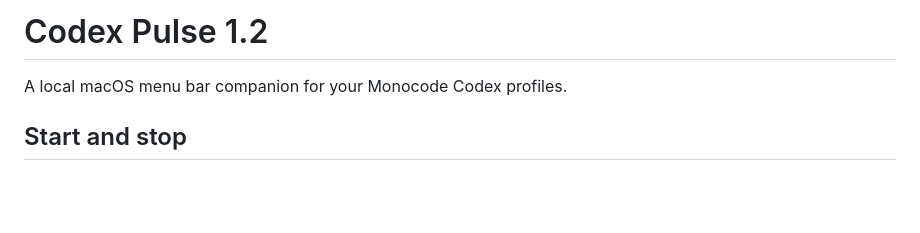
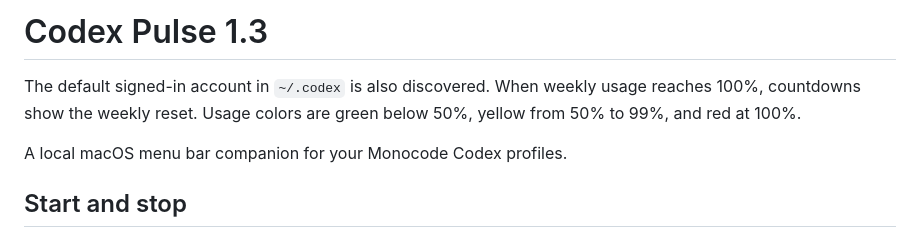
Before and after one commit to erhanyigiter/Codex-Pulse, a Markdown page: USAGE.md, the part around the change. GitHub-like rendering; blank space fills up the shorter version.

```diff
--- a/USAGE.md
+++ b/USAGE.md
@@ -1,4 +1,6 @@
-# Codex Pulse 1.2
+# Codex Pulse 1.3
+
+The default signed-in account in `~/.codex` is also discovered. When weekly usage reaches 100%, countdowns show the weekly reset. Usage colors are green below 50%, yellow from 50% to 99%, and red at 100%.
 
 A local macOS menu bar companion for your Monocode Codex profiles.
 
```
Also changed, not shown: KULLANIM.md (+5 -3 lines), README.md (+12 -4 lines), docs/images/accounts-tr.png (added), docs/images/accounts.png, docs/images/collapsed.png, docs/images/dropdowns.gif, docs/images/history.png, docs/images/settings.png, 6 other files.
